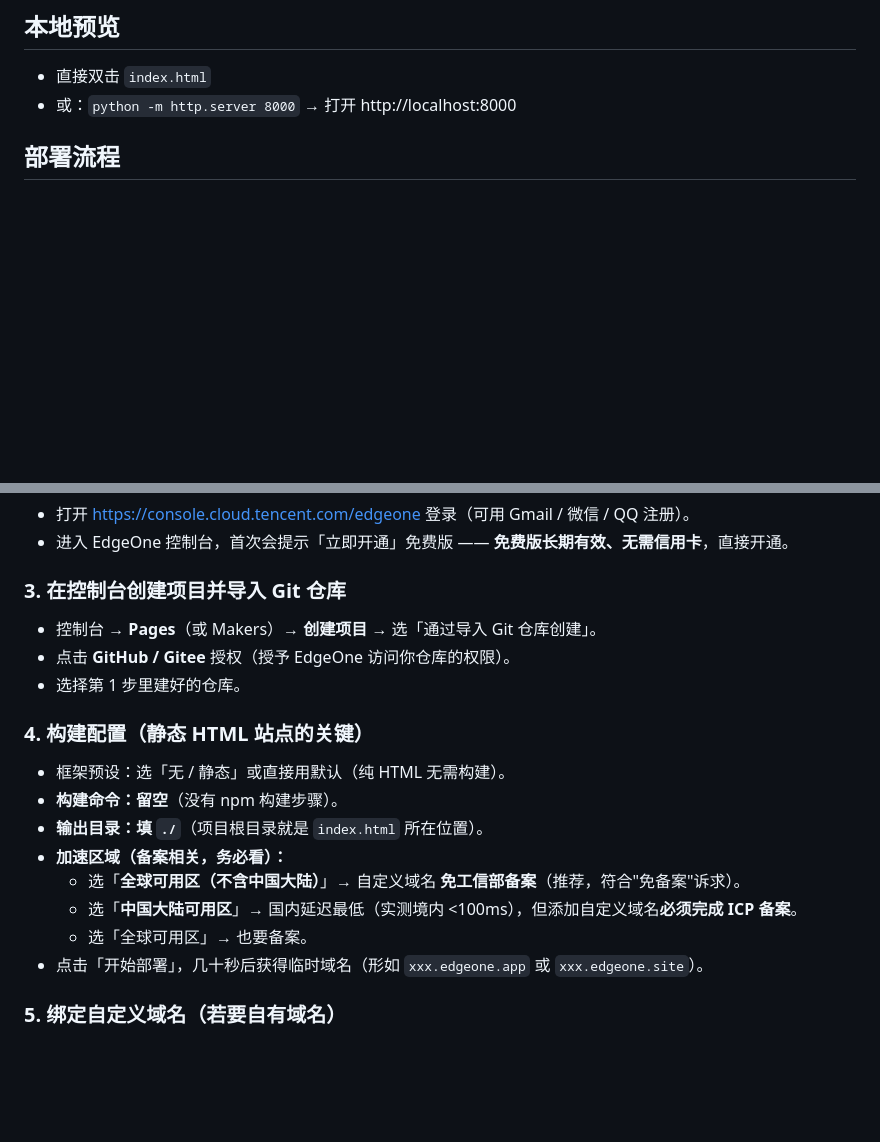
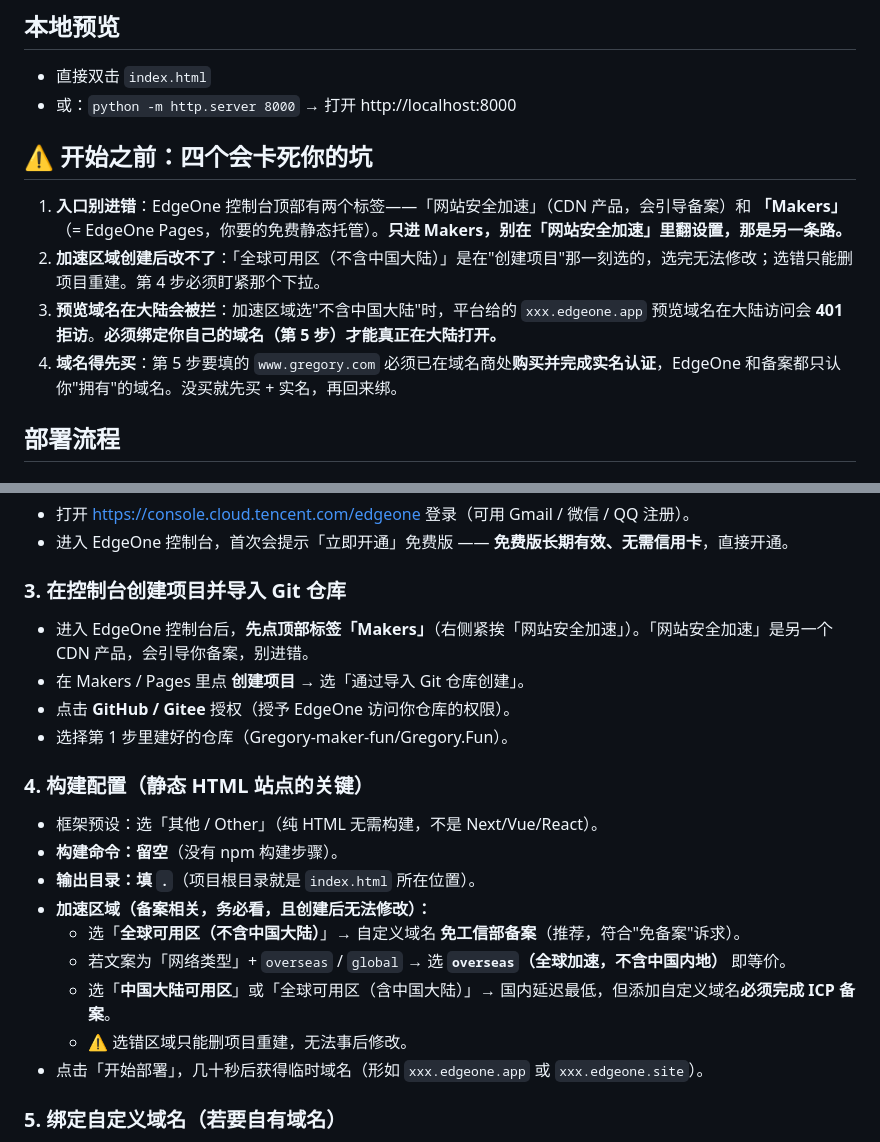
Before and after one commit to Gregory-maker-fun/Gregory.Fun, a Markdown page: README.md, 2 parts joined by grey strips. GitHub-like rendering; blank space fills up the shorter version.

Commit message:
docs: 补充 Makers 入口、加速区域不可改、预览域名大陆被拦等坑

```diff
--- a/README.md
+++ b/README.md
@@ -11,6 +11,13 @@ EdgeOne Pages 是腾讯云出品的边缘托管平台，国内访问快、永久
 ## 本地预览
 - 直接双击 `index.html`
 - 或：`python -m http.server 8000` → 打开 http://localhost:8000
+
+## ⚠️ 开始之前：四个会卡死你的坑
+
+1. **入口别进错**：EdgeOne 控制台顶部有两个标签——「网站安全加速」（CDN 产品，会引导备案）和 **「Makers」**（= EdgeOne Pages，你要的免费静态托管）。**只进 Makers，别在「网站安全加速」里翻设置，那是另一条路。**
+2. **加速区域创建后改不了**：「全球可用区（不含中国大陆）」是在"创建项目"那一刻选的，选完无法修改；选错只能删项目重建。第 4 步必须盯紧那个下拉。
+3. **预览域名在大陆会被拦**：加速区域选"不含中国大陆"时，平台给的 `xxx.edgeone.app` 预览域名在大陆访问会 **401 拒访**。**必须绑定你自己的域名（第 5 步）才能真正在大陆打开。**
+4. **域名得先买**：第 5 步要填的 `www.gregory.com` 必须已在域名商处**购买并完成实名认证**，EdgeOne 和备案都只认你"拥有"的域名。没买就先买 + 实名，再回来绑。
 
 ## 部署流程
 
@@ -28,18 +35,20 @@ EdgeOne 控制台支持导入 **GitHub** 或 **Gitee** 仓库。你还没账号
 - 进入 EdgeOne 控制台，首次会提示「立即开通」免费版 —— **免费版长期有效、无需信用卡**，直接开通。
 
 ### 3. 在控制台创建项目并导入 Git 仓库
-- 控制台 → **Pages**（或 Makers）→ **创建项目** → 选「通过导入 Git 仓库创建」。
+- 进入 EdgeOne 控制台后，**先点顶部标签「Makers」**（右侧紧挨「网站安全加速」）。「网站安全加速」是另一个 CDN 产品，会引导你备案，别进错。
+- 在 Makers / Pages 里点 **创建项目** → 选「通过导入 Git 仓库创建」。
 - 点击 **GitHub / Gitee** 授权（授予 EdgeOne 访问你仓库的权限）。
-- 选择第 1 步里建好的仓库。
+- 选择第 1 步里建好的仓库（Gregory-maker-fun/Gregory.Fun）。
 
 ### 4. 构建配置（静态 HTML 站点的关键）
-- 框架预设：选「无 / 静态」或直接用默认（纯 HTML 无需构建）。
+- 框架预设：选「其他 / Other」（纯 HTML 无需构建，不是 Next/Vue/React）。
 - **构建命令：留空**（没有 npm 构建步骤）。
-- **输出目录：填 `./`**（项目根目录就是 `index.html` 所在位置）。
-- **加速区域（备案相关，务必看）：**
+- **输出目录：填 `.`**（项目根目录就是 `index.html` 所在位置）。
+- **加速区域（备案相关，务必看，且创建后无法修改）：**
   - 选「**全球可用区（不含中国大陆）**」→ 自定义域名 **免工信部备案**（推荐，符合"免备案"诉求）。
-  - 选「**中国大陆可用区**」→ 国内延迟最低（实测境内 <100ms），但添加自定义域名**必须完成 ICP 备案**。
-  - 选「全球可用区」→ 也要备案。
+  - 若文案为「网络类型」+ `overseas` / `global` → 选 **`overseas`（全球加速，不含中国内地）** 即等价。
+  - 选「**中国大陆可用区**」或「全球可用区（含中国大陆）」→ 国内延迟最低，但添加自定义域名**必须完成 ICP 备案**。
+  - ⚠️ 选错区域只能删项目重建，无法事后修改。
 - 点击「开始部署」，几十秒后获得临时域名（形如 `xxx.edgeone.app` 或 `xxx.edgeone.site`）。
 
 ### 5. 绑定自定义域名（若要自有域名）
```
